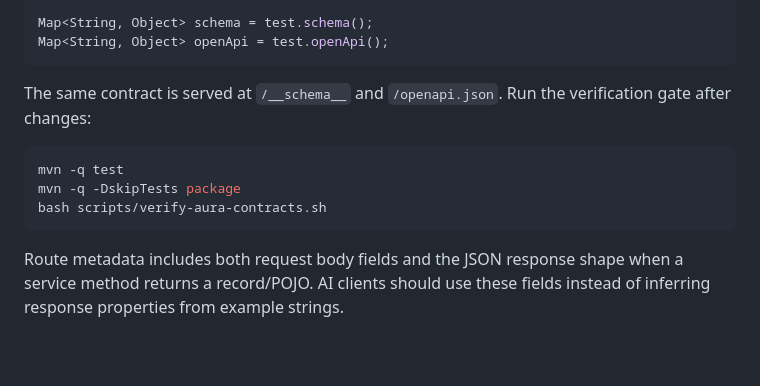
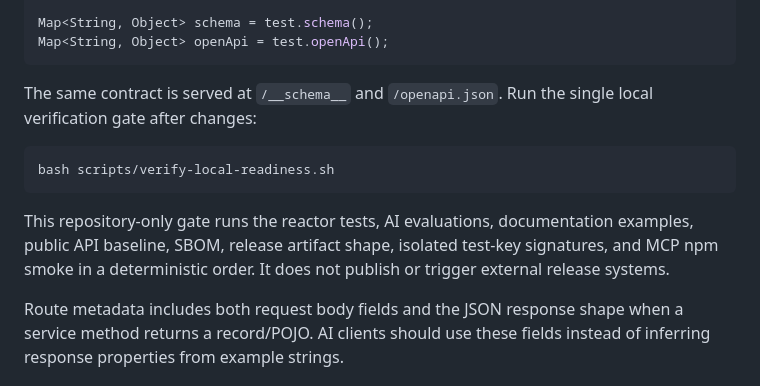
Before and after one commit to tianhaocui/aura, a Markdown page: AI_GUIDE.md, the part around the change. Rendered like a GitHub page; blank space fills up the shorter version.

Commit message:
Make the AI guide use one local verification gate
The canonical AI guide now points generated applications to verify-local-readiness.sh as the one deterministic repository-only post-change check. This removes command-choice ambiguity, lowers token use, and keeps release actions explicitly outside the local workflow.\n\nConstraint: Preserve the existing TestClient-first development model and external release boundaries\nRejected: Keep separate Maven and contract snippets | agents can run only a subset and report a misleading green result\nConfidence: high\nScope-risk: narrow\nReversibility: clean\nDirective: New canonical AI-facing instructions should reference the single readiness entry point unless a specialized gate is explicitly required\nTested: verify-docs-code.sh; verify-aura-contracts.sh; git diff --check\nNot-tested: No external workflow was triggered\n\nCo-authored-by: OmX <omx@oh-my-codex.dev>

````diff
--- a/AI_GUIDE.md
+++ b/AI_GUIDE.md
@@ -274,13 +274,16 @@ Map<String, Object> openApi = test.openApi();
 ```
 
 The same contract is served at `/__schema__` and `/openapi.json`. Run the
-verification gate after changes:
+single local verification gate after changes:
 
 ```bash
-mvn -q test
-mvn -q -DskipTests package
-bash scripts/verify-aura-contracts.sh
+bash scripts/verify-local-readiness.sh
 ```
+
+This repository-only gate runs the reactor tests, AI evaluations, documentation
+examples, public API baseline, SBOM, release artifact shape, isolated test-key
+signatures, and MCP npm smoke in a deterministic order. It does not publish or
+trigger external release systems.
 
 Route metadata includes both request body fields and the JSON response shape
 when a service method returns a record/POJO. AI clients should use these fields
````
